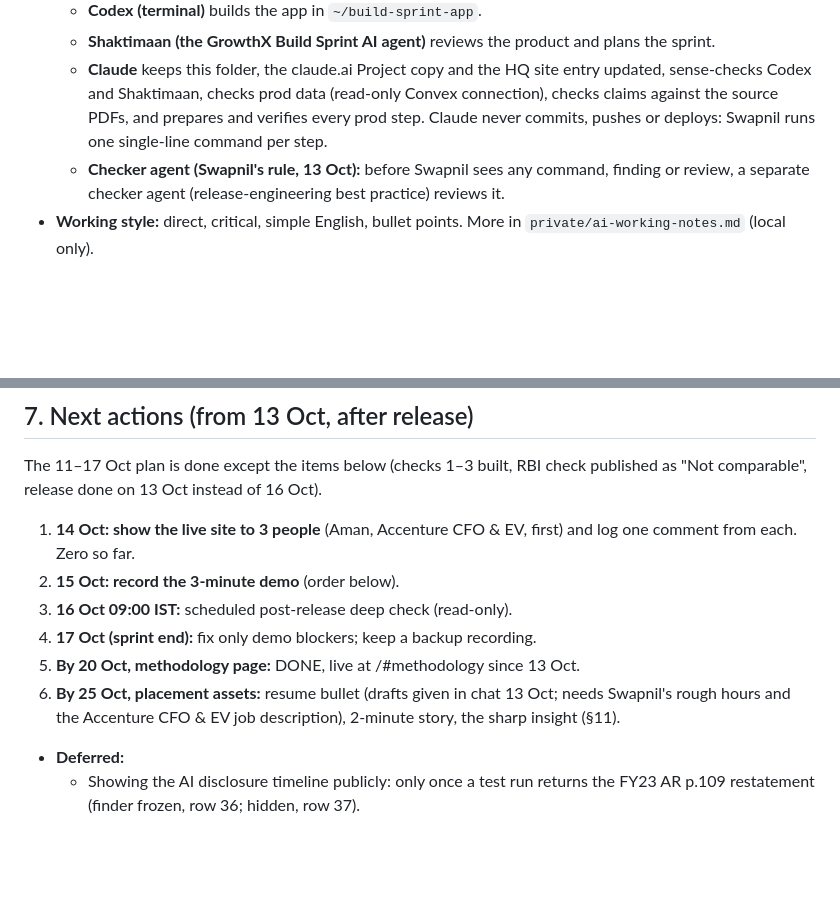
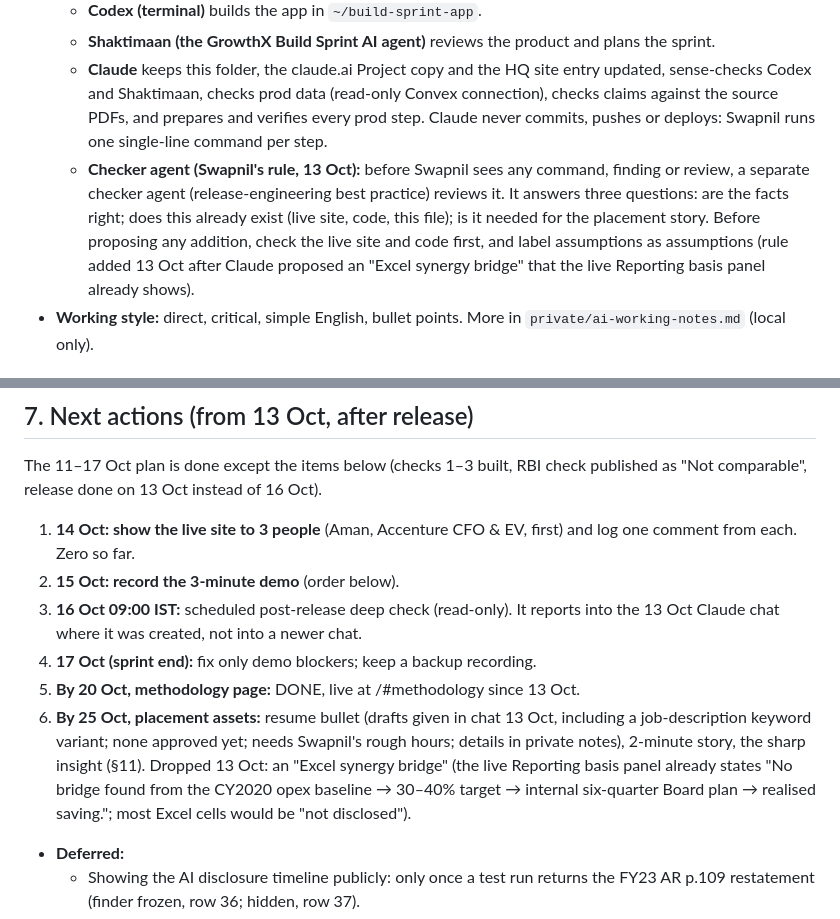
Before and after one commit to swapnilsagarsoren-code/deal-thesis-tracker, a Markdown page: HANDOFF.md, 2 parts joined by grey strips. GitHub-like rendering; blank space fills up the shorter version.

Commit message:
HANDOFF: checker three-question rule, Excel bridge dropped, 16 Oct check location

```diff
--- a/HANDOFF.md
+++ b/HANDOFF.md
@@ -10,7 +10,7 @@ For any AI model or person continuing this project. Last updated: **13 Oct 2026,
   - **Codex (terminal)** builds the app in `~/build-sprint-app`.
   - **Shaktimaan (the GrowthX Build Sprint AI agent)** reviews the product and plans the sprint.
   - **Claude** keeps this folder, the claude.ai Project copy and the HQ site entry updated, sense-checks Codex and Shaktimaan, checks prod data (read-only Convex connection), checks claims against the source PDFs, and prepares and verifies every prod step. Claude never commits, pushes or deploys: Swapnil runs one single-line command per step.
-  - **Checker agent (Swapnil's rule, 13 Oct):** before Swapnil sees any command, finding or review, a separate checker agent (release-engineering best practice) reviews it.
+  - **Checker agent (Swapnil's rule, 13 Oct):** before Swapnil sees any command, finding or review, a separate checker agent (release-engineering best practice) reviews it. It answers three questions: are the facts right; does this already exist (live site, code, this file); is it needed for the placement story. Before proposing any addition, check the live site and code first, and label assumptions as assumptions (rule added 13 Oct after Claude proposed an "Excel synergy bridge" that the live Reporting basis panel already shows).
 - **Working style:** direct, critical, simple English, bullet points. More in `private/ai-working-notes.md` (local only).
 
 ## 2. What the product is (honest current state)
@@ -112,10 +112,10 @@ The 11–17 Oct plan is done except the items below (checks 1–3 built, RBI che
 
 1. **14 Oct: show the live site to 3 people** (Aman, Accenture CFO & EV, first) and log one comment from each. Zero so far.
 2. **15 Oct: record the 3-minute demo** (order below).
-3. **16 Oct 09:00 IST:** scheduled post-release deep check (read-only).
+3. **16 Oct 09:00 IST:** scheduled post-release deep check (read-only). It reports into the 13 Oct Claude chat where it was created, not into a newer chat.
 4. **17 Oct (sprint end):** fix only demo blockers; keep a backup recording.
 5. **By 20 Oct, methodology page:** DONE, live at /#methodology since 13 Oct.
-6. **By 25 Oct, placement assets:** resume bullet (drafts given in chat 13 Oct; needs Swapnil's rough hours and the Accenture CFO & EV job description), 2-minute story, the sharp insight (§11).
+6. **By 25 Oct, placement assets:** resume bullet (drafts given in chat 13 Oct, including a job-description keyword variant; none approved yet; needs Swapnil's rough hours; details in private notes), 2-minute story, the sharp insight (§11). Dropped 13 Oct: an "Excel synergy bridge" (the live Reporting basis panel already states "No bridge found from the CY2020 opex baseline → 30–40% target → internal six-quarter Board plan → realised saving."; most Excel cells would be "not disclosed").
 - **Deferred:**
   - Showing the AI disclosure timeline publicly: only once a test run returns the FY23 AR p.109 restatement (finder frozen, row 36; hidden, row 37).
   - goodwill / purchase-price allocation
```
Also changed, not shown: other parts of HANDOFF.md (+1 -1 lines).
